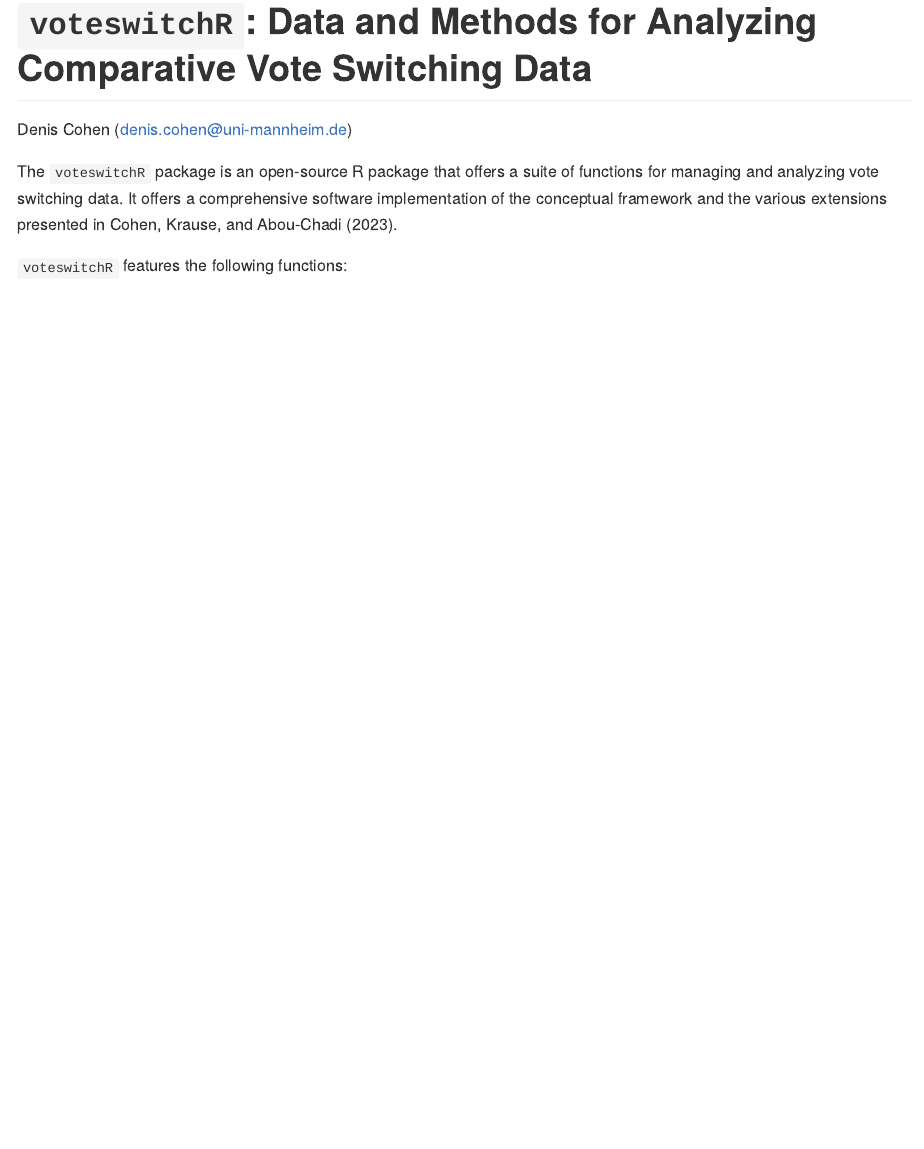
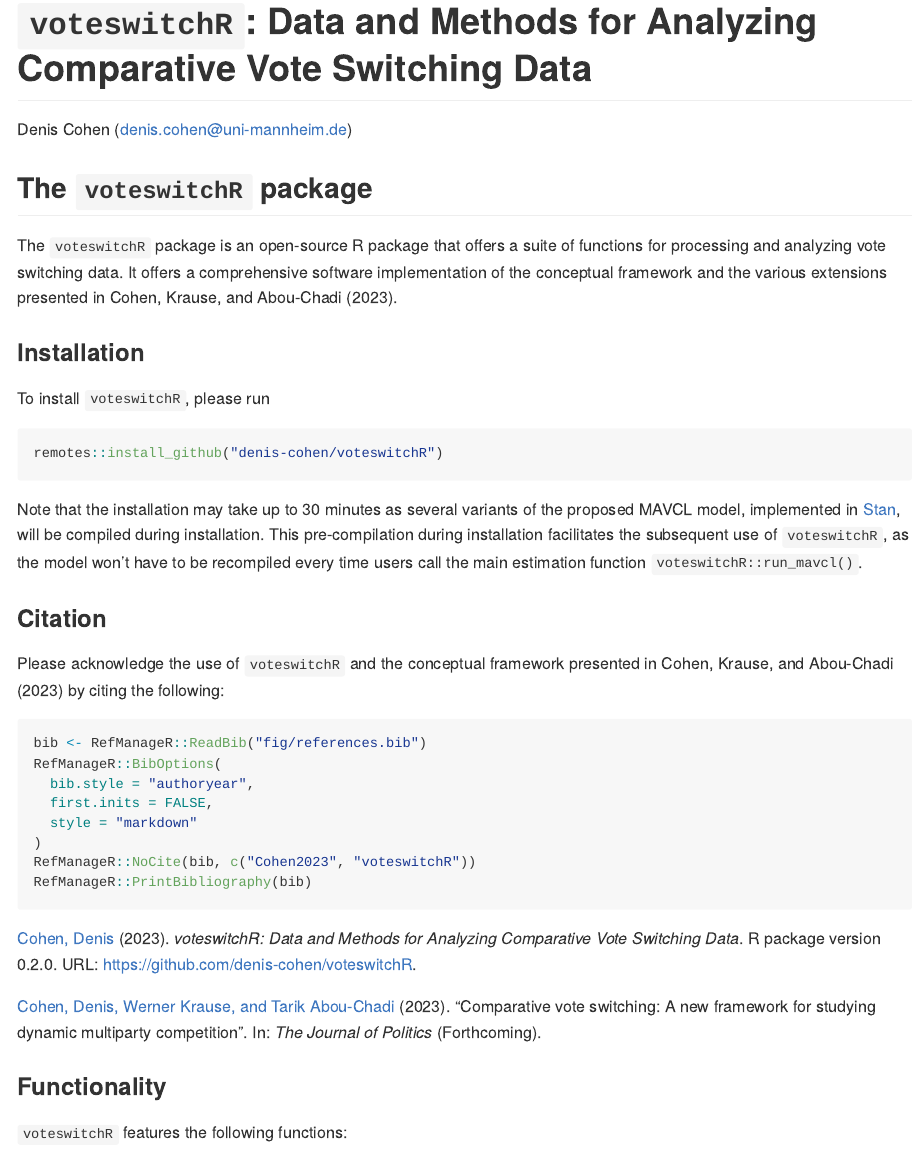
Before and after one commit to denis-cohen/voteswitchR, an R Markdown document (readme.rmd): the page in a window 1100 px wide, from its top. The pictures show the output file readme.md that the author committed with the source, drawn offline in the style of GitHub.

Commit message:
Updated documentation and readme

````diff
--- a/fig/references.bib
+++ b/fig/references.bib
@@ -5,3 +5,11 @@
   title = {{Comparative vote switching: A new framework for studying dynamic multiparty competition}},
   year = {2023}
 }
+
+@Manual{voteswitchR,
+  title = {voteswitchR: Data and Methods for Analyzing Comparative Vote Switching Data},
+  author = {Denis Cohen},
+  note = {R package version 0.2.0},
+  year = {2023},
+  url = {https://github.com/denis-cohen/voteswitchR}
+}
--- a/readme.rmd
+++ b/readme.rmd
@@ -15,11 +15,40 @@
 load("../voteswitchR-aux/data_file.rdata")
 ```
 
+## The `voteswitchR` package
+
 The `voteswitchR` package is an open-source R package that
-offers a suite of functions for managing and analyzing vote
+offers a suite of functions for processing and analyzing vote
 switching data.
 It offers a comprehensive software implementation of the
 conceptual framework and the various extensions presented in @Cohen2023.
+
+### Installation
+
+To install `voteswitchR`, please run
+
+```{r install, eval=FALSE}
+remotes::install_github("denis-cohen/voteswitchR")
+```
+
+Note that the installation may take up to 30 minutes as several variants of the proposed MAVCL model, implemented in [Stan](https://mc-stan.org/), will be compiled during installation. This pre-compilation during installation facilitates the subsequent use of `voteswitchR`, as the model won't have to be recompiled every time users call the main estimation function `voteswitchR::run_mavcl()`.
+
+### Citation
+
+Please acknowledge the use of `voteswitchR` and the conceptual framework presented in @Cohen2023 by citing the following:
+
+```{r citation, results='asis'}
+bib <- RefManageR::ReadBib("fig/references.bib")
+RefManageR::BibOptions(
+  bib.style = "authoryear",
+  first.inits = FALSE,
+  style = "markdown"
+)
+RefManageR::NoCite(bib, c("Cohen2023", "voteswitchR"))
+RefManageR::PrintBibliography(bib)
+```
+
+### Functionality
 
 `voteswitchR` features the following functions:
 
````
Also changed, not shown: R/voteswitchR-package.R (+1 -1 lines), readme.md, 2 other files.
